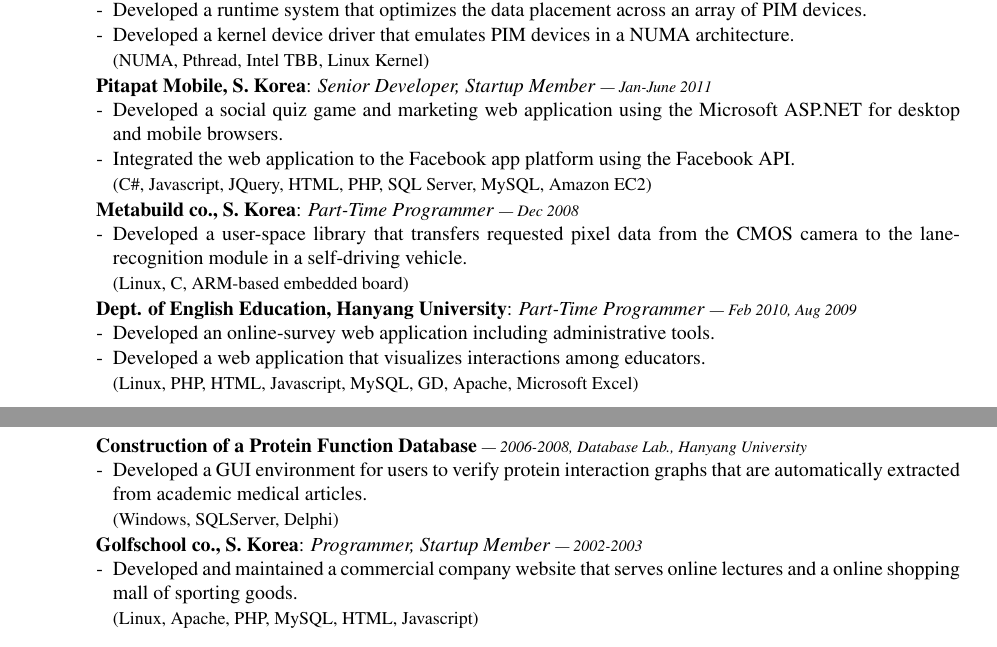
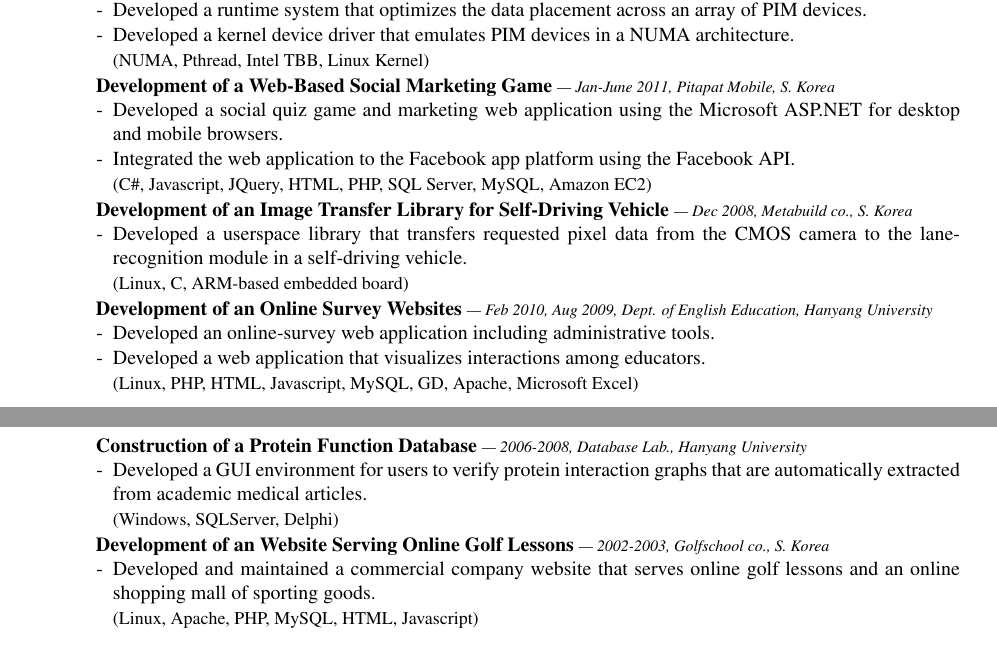
Before and after one commit to sandrain/cv, a LaTeX CV (cv/cv.tex, which reads cv/research-other.tex): two parts of pages 2 and 3 of 4, joined at a grey line, cut so that both start at the same text. Compiled offline with pdfLaTeX.

Commit message:
sarp's comments

```diff
--- a/cv/research-other.tex
+++ b/cv/research-other.tex
@@ -17,8 +17,8 @@
 
 %%%%%%%%%%%%%%%%%%%%%%%%%%%%%%%%%%%%%%%%%%%%%%%%%%%%%%%%%%%%%%
   \vspace{-0.15in}
-  {\bf Pitapat Mobile, S. Korea}: \emph{Senior Developer, Startup Member}
-    {\it \footnotesize --- Jan-June 2011}
+  {\bf Development of a Web-Based Social Marketing Game}
+    {\it \footnotesize --- Jan-June 2011, Pitapat Mobile, S. Korea}
     \begin{itemize}[leftmargin=*]
     \setlength\itemsep{-0.02in}
      \item[-] Developed a social quiz game and marketing web application using
@@ -29,11 +29,11 @@
 
 %%%%%%%%%%%%%%%%%%%%%%%%%%%%%%%%%%%%%%%%%%%%%%%%%%%%%%%%%%%%%%
   \vspace{-0.15in}
-  {\bf Metabuild co., S. Korea}: \emph{Part-Time Programmer}
-    {\it \footnotesize --- Dec 2008}
+  {\bf Development of an Image Transfer Library for Self-Driving Vehicle}
+    {\it \footnotesize --- Dec 2008, Metabuild co., S. Korea}
     \begin{itemize}[leftmargin=*]
     \setlength\itemsep{-0.02in}
-     \item[-] Developed a user-space library that transfers requested pixel data
+     \item[-] Developed a userspace library that transfers requested pixel data
               from the CMOS camera
               to the lane-recognition module in a self-driving vehicle.
      \item[] {\small(Linux, C, ARM-based embedded board)}
@@ -41,8 +41,8 @@
 
 %%%%%%%%%%%%%%%%%%%%%%%%%%%%%%%%%%%%%%%%%%%%%%%%%%%%%%%%%%%%%%
   \vspace{-0.15in}
-{\bf Dept. of English Education, Hanyang University}: \emph{Part-Time Programmer}
-  {\it \footnotesize --- Feb 2010, Aug 2009}
+{\bf Development of an Online Survey Websites}
+  {\it \footnotesize --- Feb 2010, Aug 2009, Dept. of English Education, Hanyang University}
   \begin{itemize}[leftmargin=*]
     \setlength\itemsep{-0.02in}
      \item[-] Developed an online-survey web application including administrative tools.
@@ -64,11 +64,11 @@
 
 %%%%%%%%%%%%%%%%%%%%%%%%%%%%%%%%%%%%%%%%%%%%%%%%%%%%%%%%%%%%%%
   \vspace{-0.15in}
-  {\bf Golfschool co., S. Korea}: \emph{Programmer, Startup Member}
-    {\it \footnotesize --- 2002-2003}
+  {\bf Development of an Website Serving Online Golf Lessons}
+    {\it \footnotesize --- 2002-2003, Golfschool co., S. Korea}
     \begin{itemize}[leftmargin=*]
     \setlength\itemsep{-0.02in}
      \item[-] Developed and maintained a commercial company website that
-              serves online lectures and a online shopping mall of sporting goods.
+              serves online golf lessons and an online shopping mall of sporting goods.
      \item[]  {\small(Linux, Apache, PHP, MySQL, HTML, Javascript)}
     \end{itemize}
```
Also changed, not shown: cv/current.tex (+2 -2 lines), cv/cv.tex (+4 -4 lines), cv/education.tex (+4 -1 lines), cv/interests.tex (+5 -4 lines), cv/research-current.tex (+3 -4 lines), cv/hyogisim-cv-201610.pdf.
